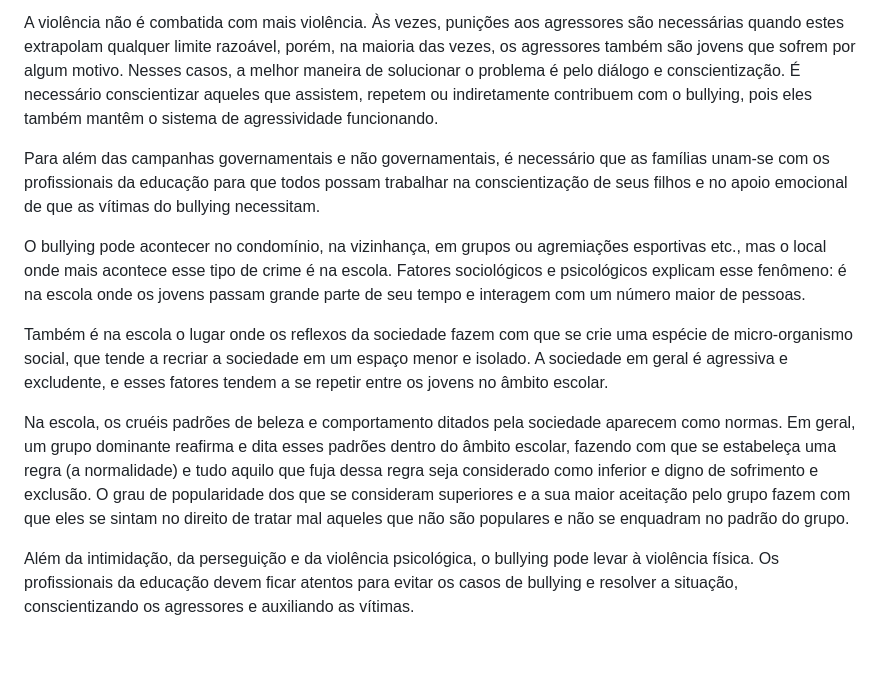
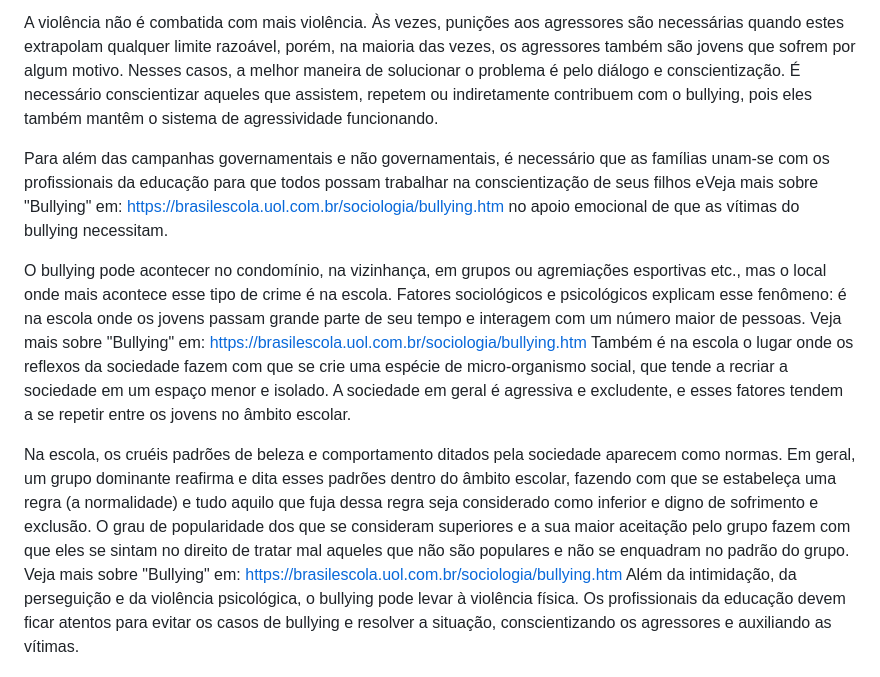
Before and after one commit to wntpk3/Progamacao, a Markdown page: README.md, the part around the change. Rendered like a GitHub page; blank space fills up the shorter version.

Commit message:
Update README.md
AULA 1

```diff
--- a/README.md
+++ b/README.md
@@ -9,15 +9,15 @@ As agressões podem ser de ordem verbal, física e psicológica, comumente acont
 
 A violência não é combatida com mais violência. Às vezes, punições aos agressores são necessárias quando estes extrapolam qualquer limite razoável, porém, na maioria das vezes, os agressores também são jovens que sofrem por algum motivo. Nesses casos, a melhor maneira de solucionar o problema é pelo diálogo e conscientização. É necessário conscientizar aqueles que assistem, repetem ou indiretamente contribuem com o bullying, pois eles também mantêm o sistema de agressividade funcionando.
 
-Para além das campanhas governamentais e não governamentais, é necessário que as famílias unam-se com os profissionais da educação para que todos possam trabalhar na conscientização de seus filhos e no apoio emocional de que as vítimas do bullying necessitam.
+Para além das campanhas governamentais e não governamentais, é necessário que as famílias unam-se com os profissionais da educação para que todos possam trabalhar na conscientização de seus filhos eVeja mais sobre "Bullying" em: https://brasilescola.uol.com.br/sociologia/bullying.htm no apoio emocional de que as vítimas do bullying necessitam.
 
 
 O bullying pode acontecer no condomínio, na vizinhança, em grupos ou agremiações esportivas etc., mas o local onde mais acontece esse tipo de crime é na escola. Fatores sociológicos e psicológicos explicam esse fenômeno: é na escola onde os jovens passam grande parte de seu tempo e interagem com um número maior de pessoas.
-
+Veja mais sobre "Bullying" em: https://brasilescola.uol.com.br/sociologia/bullying.htm
 Também é na escola o lugar onde os reflexos da sociedade fazem com que se crie uma espécie de micro-organismo social, que tende a recriar a sociedade em um espaço menor e isolado. A sociedade em geral é agressiva e excludente, e esses fatores tendem a se repetir entre os jovens no âmbito escolar.
 
 Na escola, os cruéis padrões de beleza e comportamento ditados pela sociedade aparecem como normas. Em geral, um grupo dominante reafirma e dita esses padrões dentro do âmbito escolar, fazendo com que se estabeleça uma regra (a normalidade) e tudo aquilo que fuja dessa regra seja considerado como inferior e digno de sofrimento e exclusão. O grau de popularidade dos que se consideram superiores e a sua maior aceitação pelo grupo fazem com que eles se sintam no direito de tratar mal aqueles que não são populares e não se enquadram no padrão do grupo.
-
+Veja mais sobre "Bullying" em: https://brasilescola.uol.com.br/sociologia/bullying.htm
 Além da intimidação, da perseguição e da violência psicológica, o bullying pode levar à violência física. Os profissionais da educação devem ficar atentos para evitar os casos de bullying e resolver a situação, conscientizando os agressores e auxiliando as vítimas.
 
 
```
